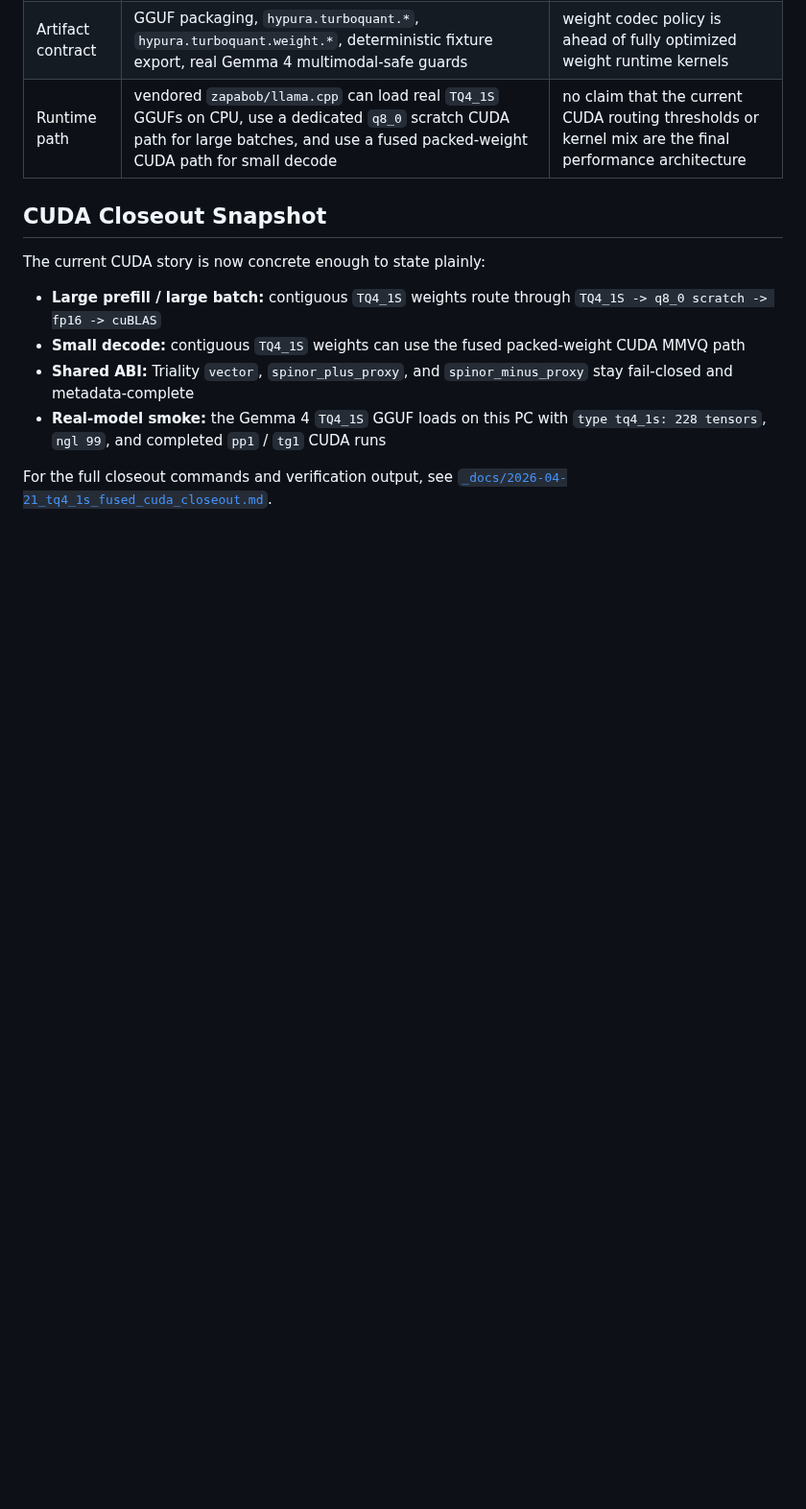
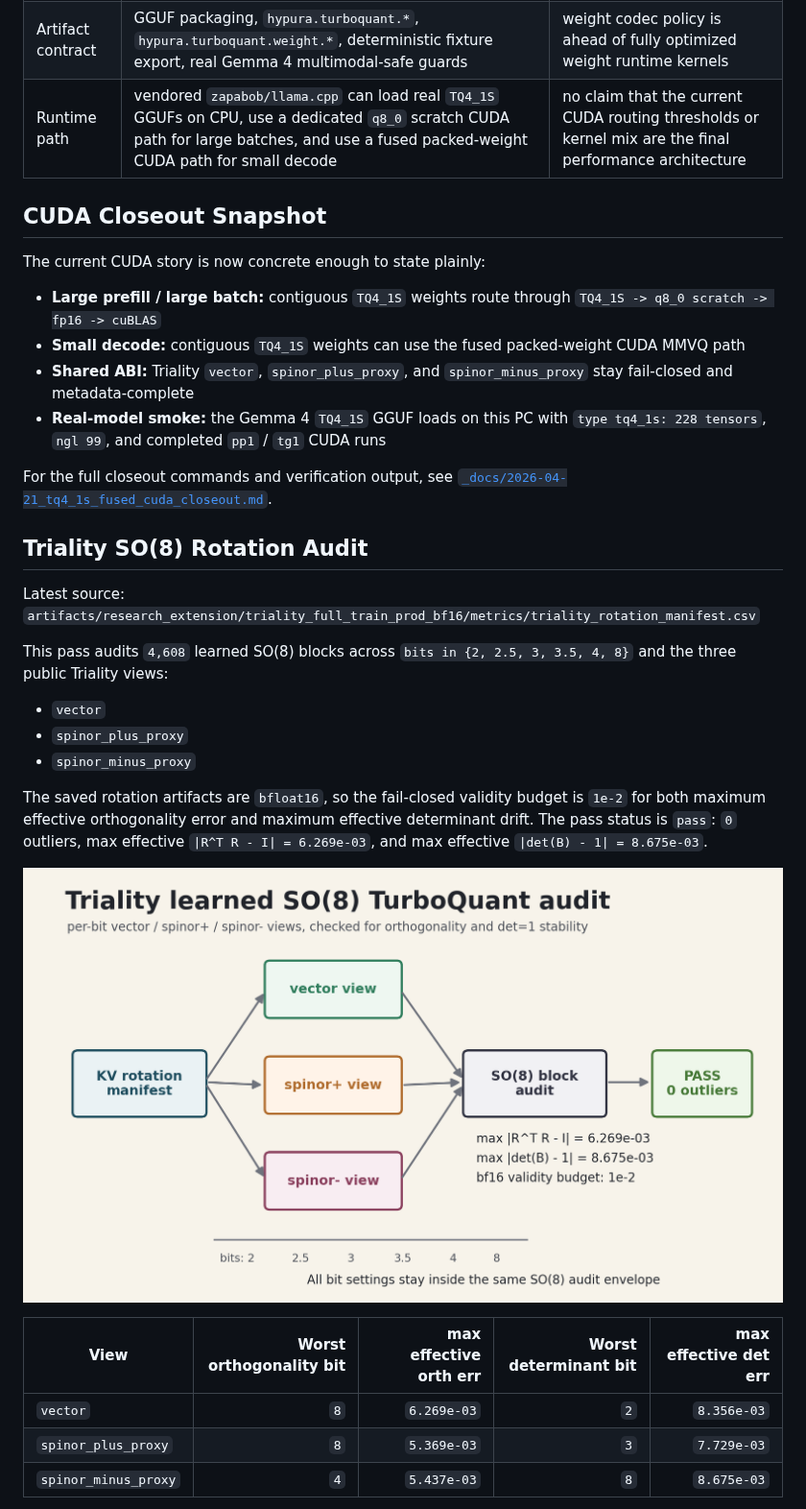
Before and after one commit to zapabob/Turboquant-CUDA, a Markdown page: README.md, the part around one of its changes. Shown at 96% size. Drawn GitHub-style; pictures changed too: _docs/assets/2026-05-17-triality-so8-audit/triality_so8_gptimage_style_concept.png (added); blank space fills up the shorter version.

```diff
--- a/README.md
+++ b/README.md
@@ -114,3 +119,24 @@ The current CUDA story is now concrete enough to state plainly:
 - **Real-model smoke:** the Gemma 4 `TQ4_1S` GGUF loads on this PC with `type tq4_1s: 228 tensors`, `ngl 99`, and completed `pp1` / `tg1` CUDA runs
 
 For the full closeout commands and verification output, see [`_docs/2026-04-21_tq4_1s_fused_cuda_closeout.md`](_docs/2026-04-21_tq4_1s_fused_cuda_closeout.md).
+
+## Triality SO(8) Rotation Audit
+
+Latest source: `artifacts/research_extension/triality_full_train_prod_bf16/metrics/triality_rotation_manifest.csv`
+
+This pass audits `4,608` learned SO(8) blocks across `bits in {2, 2.5, 3, 3.5, 4, 8}` and the three public Triality views:
+
+- `vector`
+- `spinor_plus_proxy`
+- `spinor_minus_proxy`
+
+The saved rotation artifacts are `bfloat16`, so the fail-closed validity budget is `1e-2` for both maximum effective orthogonality error and maximum effective determinant drift. The pass status is `pass`: `0` outliers, max effective `|R^T R - I| = 6.269e-03`, and max effective `|det(B) - 1| = 8.675e-03`.
+
+![Triality SO8 audit concept](_docs/assets/2026-05-17-triality-so8-audit/triality_so8_gptimage_style_concept.png)
+
+| View | Worst orthogonality bit | max effective orth err | Worst determinant bit | max effective det err |
+| --- | ---: | ---: | ---: | ---: |
+| `vector` | `8` | `6.269e-03` | `2` | `8.356e-03` |
+| `spinor_plus_proxy` | `8` | `5.369e-03` | `3` | `7.729e-03` |
+| `spinor_minus_proxy` | `4` | `5.437e-03` | `8` | `8.675e-03` |
+
```
Also changed, not shown: other parts of README.md (+15 -0 lines), _docs/2026-04-22_llama_cpp_local_install_refresh.md (added, +133 -0 lines), _docs/2026-05-17_latest-llama-sync-and-triality-so8-audit.md (added, +102 -0 lines), _docs/assets/2026-05-17-triality-so8-audit/triality_so8_determinant_by_bit_view.png (added), _docs/assets/2026-05-17-triality-so8-audit/triality_so8_orthogonality_by_bit_view.png (added), 6 other files.
